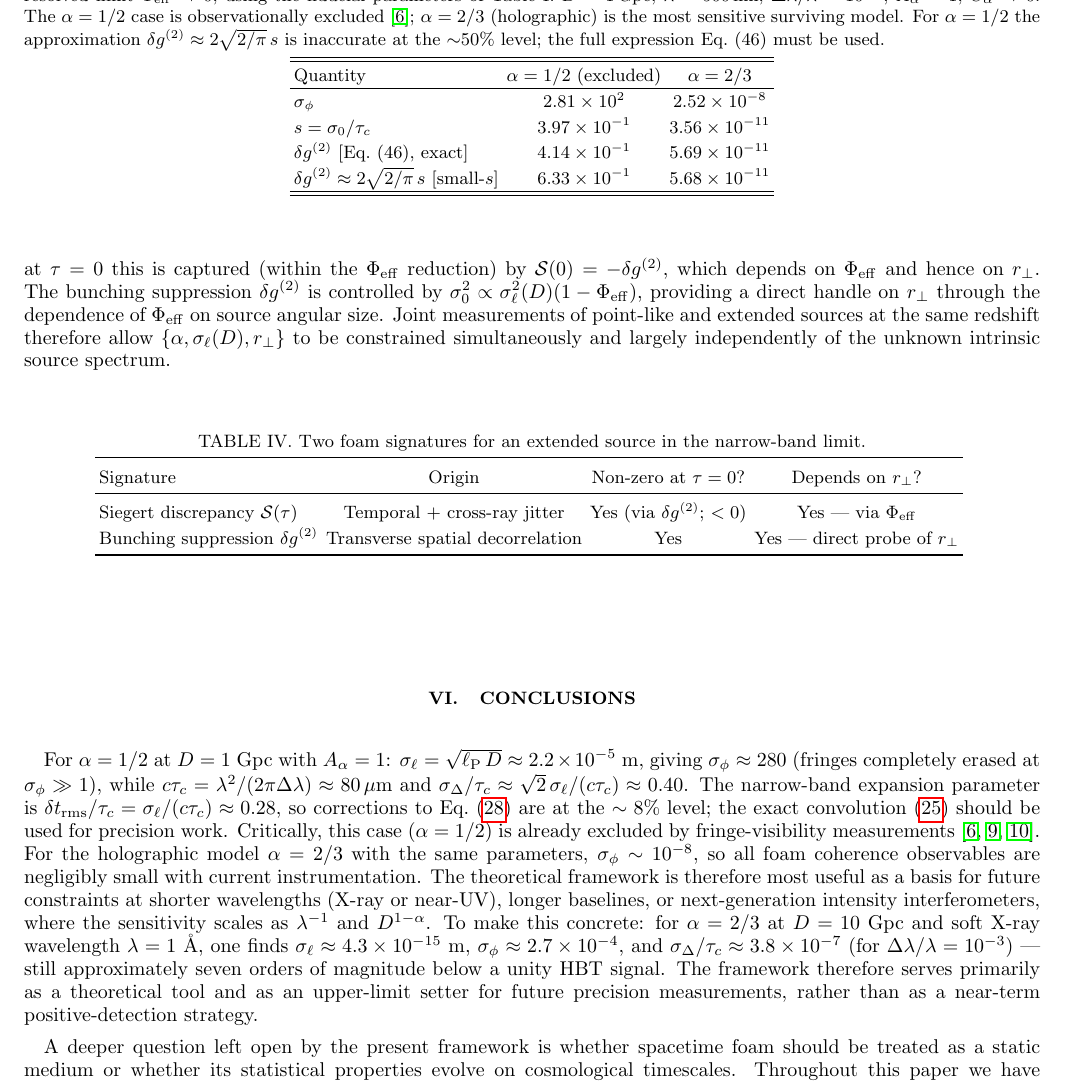
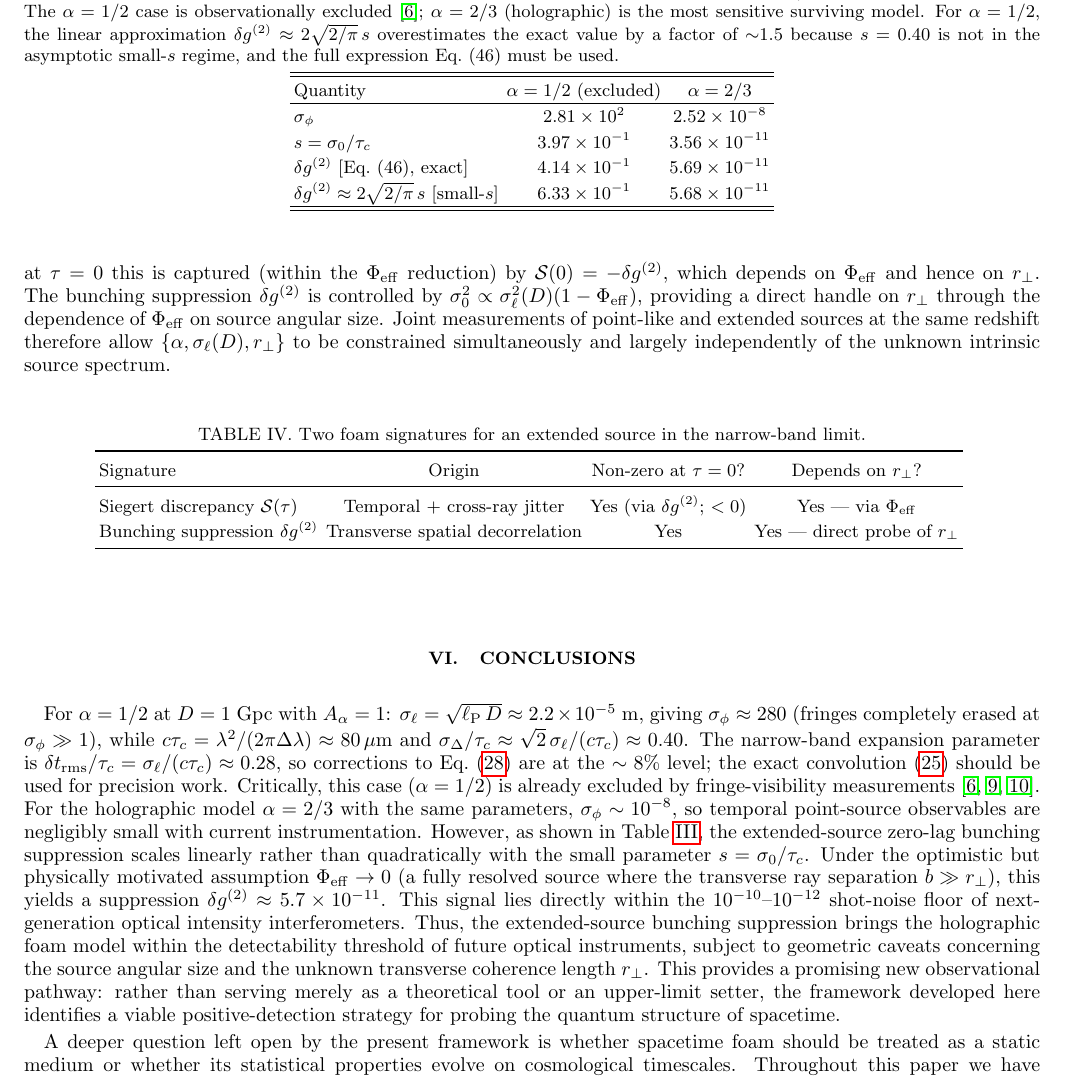
Before and after one commit to AlexGKim/foam, a LaTeX paper (docs/paper.tex): part of page 11 of 12, cut so that both start at the same text. Compiled offline with pdfLaTeX.

Commit message:
Update conclusions and table caption to reflect detectability of holographic foam via extended-source HBT suppression

```diff
--- a/docs/paper.tex
+++ b/docs/paper.tex
@@ -952,14 +952,13 @@ $D = 1\,\mathrm{Gpc}$, $\lambda = 500\,\mathrm{nm}$,
 $\Delta\lambda/\lambda = 10^{-3}$, $A_\alpha = 1$, $C_\alpha \to 0$.
 The $\alpha = 1/2$ case is observationally excluded~\cite{Perlman2015};
 $\alpha = 2/3$ (holographic) is the most sensitive surviving model.
-For $\alpha = 1/2$ the approximation $\delta g^{(2)} \approx 2\sqrt{2/\pi}\,s$ is inaccurate
-at the $\sim$50\% level; the full expression Eq.~(46) must be used.}
+For $\alpha = 1/2$, the linear approximation $\delta g^{(2)} \approx 2\sqrt{2/\pi}\,s$ overestimates the exact value by a factor of $\sim$1.5 because $s=0.40$ is not in the asymptotic small-$s$ regime, and the full expression Eq.~(46) must be used.}
 \label{tab:bunching}
 \begin{tabular}{lcc}
 \hline\hline
 Quantity & $\alpha = 1/2$ (excluded) & $\alpha = 2/3$ \\
 \hline
-$\sigma_\phi$ & $2.81 \times 10^{2}$ & $2.52 \times 10^{-8}$ \\
+$\sigma_\phi$ & \multicolumn{1}{c}{$2.81 \times 10^2$} & \multicolumn{1}{c}{$2.52 \times 10^{-8}$} \\
 $s = \sigma_0/\tau_c$ & $3.97 \times 10^{-1}$ & $3.56 \times 10^{-11}$ \\
 $\delta g^{(2)}$ [Eq.~(46), exact] & $4.14 \times 10^{-1}$ & $5.69 \times 10^{-11}$ \\
 $\delta g^{(2)} \approx 2\sqrt{2/\pi}\,s$ [small-$s$] & $6.33 \times 10^{-1}$ & $5.68 \times 10^{-11}$ \\
@@ -1018,18 +1017,12 @@ the exact convolution~\eqref{eq:g2obs} should be used for precision work.
 Critically, this case ($\alpha=1/2$) is already excluded by fringe-visibility
 measurements~\cite{Perlman2015,Christiansen2011,2003ApJ...587L...1R}.
 For the holographic model $\alpha=2/3$ with the same parameters, $\sigma_\phi\sim 10^{-8}$,
-so all foam coherence observables are negligibly small with current instrumentation.
-The theoretical framework is therefore most useful as a basis for future constraints
-at shorter wavelengths (X-ray or near-UV), longer baselines, or next-generation
-intensity interferometers, where the sensitivity scales as $\lambda^{-1}$ and $D^{1-\alpha}$.
-To make this concrete: for $\alpha=2/3$ at $D=10$~Gpc and soft X-ray wavelength
-$\lambda=1$~\AA, one finds $\sigma_\ell \approx 4.3\times10^{-15}$~m,
-$\sigma_\phi \approx 2.7\times10^{-4}$, and
-$\sigma_\Delta/\tau_c \approx 3.8\times10^{-7}$ (for $\Delta\lambda/\lambda=10^{-3}$) —
-still approximately seven orders of magnitude below a unity HBT signal.
-The framework therefore serves primarily as a theoretical tool and as an upper-limit
-setter for future precision measurements, rather than as a near-term positive-detection
-strategy.
+so temporal point-source observables are negligibly small with current instrumentation.
+However, as shown in Table~\ref{tab:bunching}, the extended-source zero-lag bunching suppression scales linearly rather than quadratically with the small parameter $s = \sigma_0/\tau_c$.
+Under the optimistic but physically motivated assumption $\Phi_{\rm eff} \to 0$ (a fully resolved source where the transverse ray separation $b \gg r_\perp$), this yields a suppression $\delta g^{(2)} \approx 5.7\times10^{-11}$.
+This signal lies directly within the $10^{-10}$--$10^{-12}$ shot-noise floor of next-generation optical intensity interferometers.
+Thus, the extended-source bunching suppression brings the holographic foam model within the detectability threshold of future optical instruments, subject to geometric caveats concerning the source angular size and the unknown transverse coherence length $r_\perp$.
+This provides a promising new observational pathway: rather than serving merely as a theoretical tool or an upper-limit setter, the framework developed here identifies a viable positive-detection strategy for probing the quantum structure of spacetime.
 % ==============================================================
 
 A deeper question left open by the present framework is whether spacetime foam should be treated as a static medium or whether its statistical properties evolve on cosmological timescales. Throughout this paper we have treated $\sigma^2_\ell(D)$ as a fixed parameter, an assumption justified by the negligible fractional change $H_0 T \sim 10^{-10}$ in the propagation distance over any realistic observation duration. Over cosmological lookback times, however, the foam may track the expansion of the universe in a non-trivial way. If the Ng--Perlman exponent $\alpha$ or the coefficient $A_\alpha$ itself carries a redshift dependence, then observations of sources at different redshifts would no longer trace a simple power-law $\sigma_\phi(D)$, and the distance-scaling discriminant developed in Section IV.E would need to be generalized. More speculatively, if the foam undergoes a phase transition or qualitative change in its structure at some epoch — analogous to other symmetry-breaking transitions in the early universe — this could in principle be imprinted on the coherence of light from sources bracketing that epoch, providing a novel cosmological probe. We flag these possibilities as motivation for developing a fully non-stationary, redshift-resolved treatment of foam coherence in future work.
```
